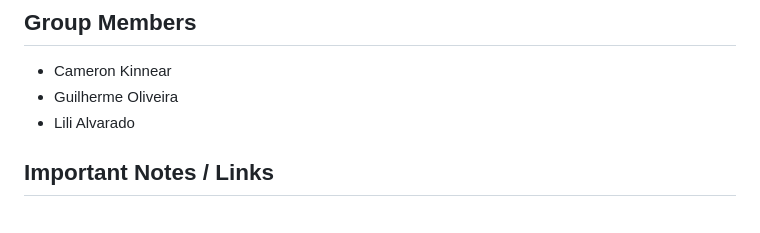
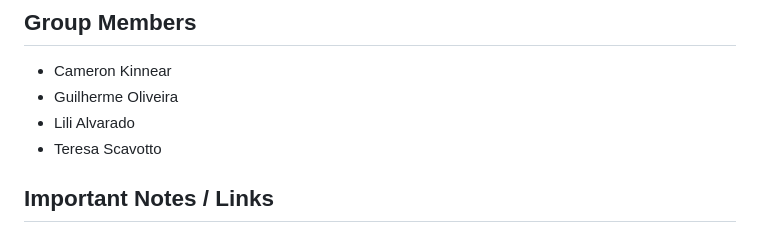
Before and after one commit to CameronKinnear/COP4331-LAMP-Contacts-Manager, a Markdown page: README.md, the part around the change. Rendered like a GitHub page.

Commit message:
Add: group member name

```diff
--- a/README.md
+++ b/README.md
@@ -4,6 +4,7 @@
 - Cameron Kinnear
 - Guilherme Oliveira
 - Lili Alvarado
+- Teresa Scavotto
 
 ## Important Notes / Links
 
```
